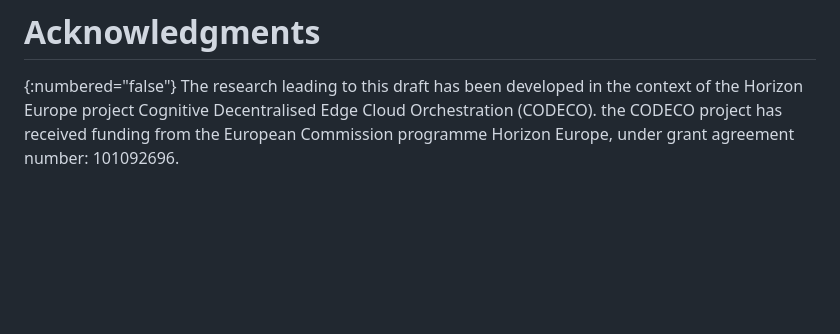
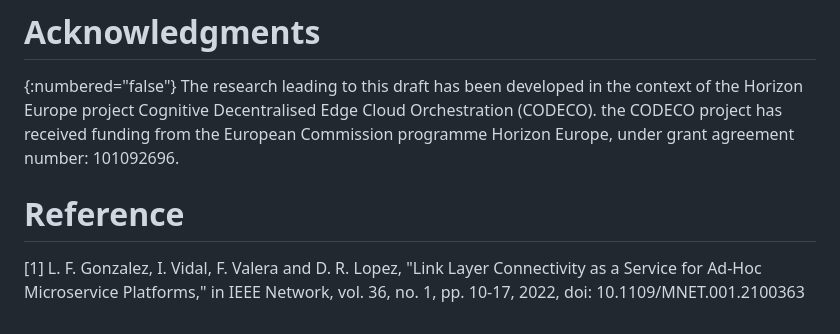
Before and after one commit to tinanikoo/ietf-bmwg-draft-2025-1, a Markdown page: draft-samizadeh-ietf-bmwg-cni-benchmarking.md, the part around the change. GitHub-like rendering; blank space fills up the shorter version.

Commit message:
Update draft-samizadeh-ietf-bmwg-cni-benchmarking.md
add reference

```diff
--- a/draft-samizadeh-ietf-bmwg-cni-benchmarking.md
+++ b/draft-samizadeh-ietf-bmwg-cni-benchmarking.md
@@ -187,3 +187,7 @@ This document has no IANA actions.
 # Acknowledgments
 {:numbered="false"}
 The research leading to this draft has been developed in the context of the Horizon Europe project Cognitive Decentralised Edge Cloud Orchestration (CODECO). the CODECO project has received funding from the European Commission programme Horizon Europe, under grant agreement number: 101092696.
+
+
+# Reference
+[1] L. F. Gonzalez, I. Vidal, F. Valera and D. R. Lopez, "Link Layer Connectivity as a Service for Ad-Hoc Microservice Platforms," in IEEE Network, vol. 36, no. 1, pp. 10-17, 2022, doi: 10.1109/MNET.001.2100363
```
